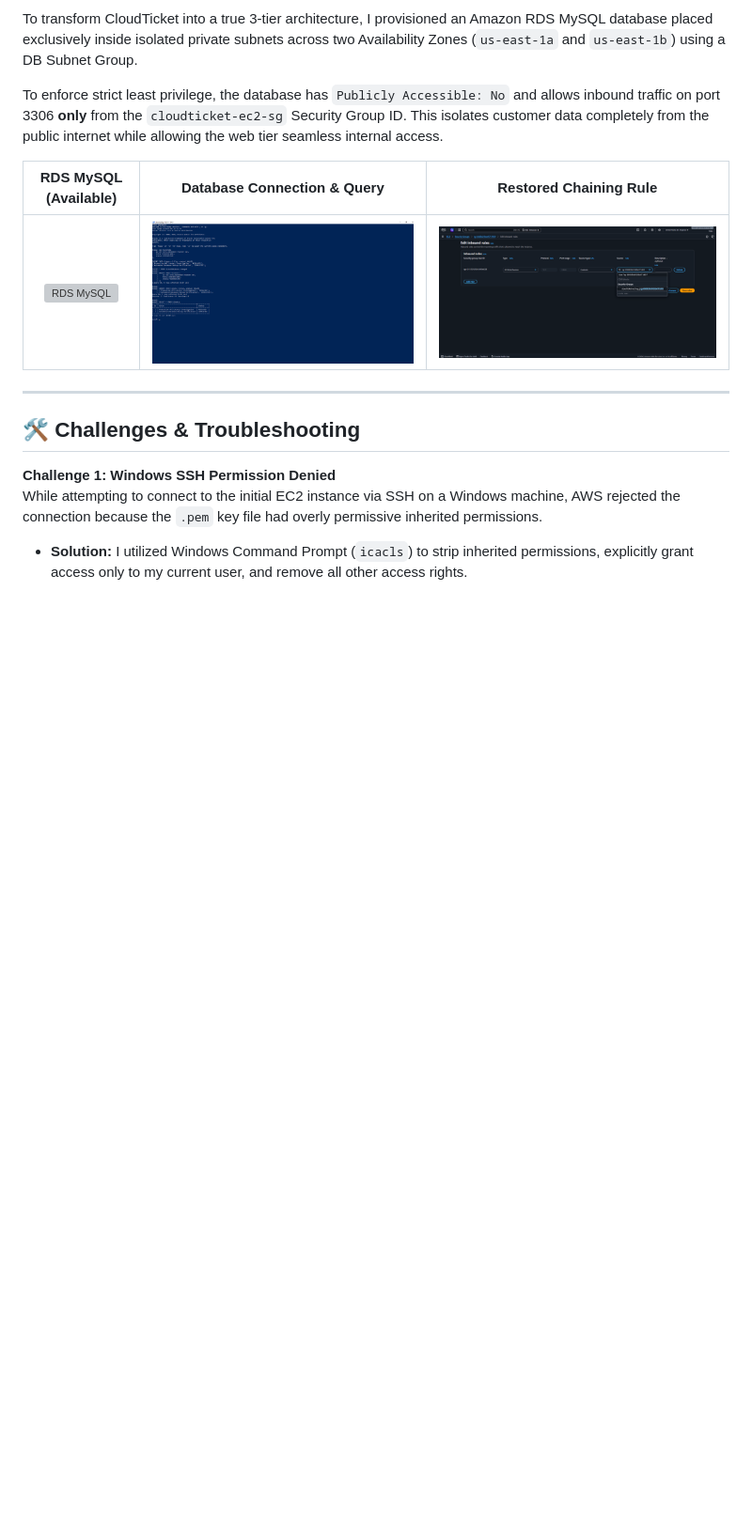
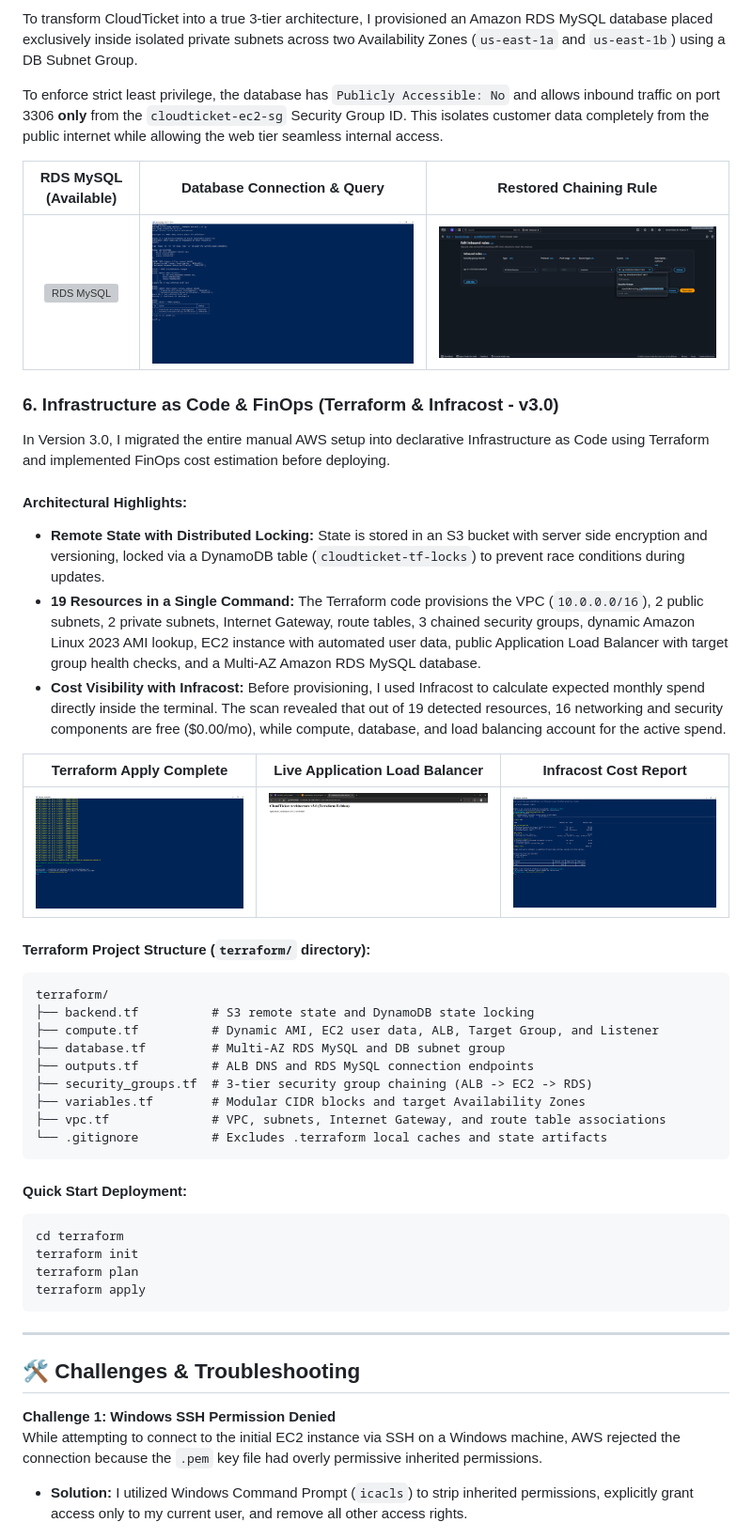
Before and after one commit to OzanYldz/CloudTicket-Architecture, a Markdown page: README.md, the part around one of its changes. Shown at 94% size. Drawn GitHub-style; pictures changed too: screenshots/v3.0/04 ALB Live Web Response.png (added), screenshots/v3.0/04 Terraform Apply Success.png (added), screenshots/v3.0/05 Infracost Breakdown Report.png (added); blank space fills up the shorter version; grey boxes are pictures that could not be loaded.

Commit message:
feat: CloudTicket v3.0 Infrastructure as Code (Terraform, Multi-AZ RDS, Infracost FinOps)

````diff
--- a/README.md
+++ b/README.md
@@ -107,6 +107,39 @@ To enforce strict least privilege, the database has `Publicly Accessible: No` an
 |:---:|:---:|:---:|
 | ![RDS MySQL](screenshots/Database/RDS%20MySQL%20Available.png) | ![EC2 Query](screenshots/Compute/EC2%20to%20RDS%20Connection%20and%20Query.png) | ![SG Rule](screenshots/Security/Security%20Group%20Chaining%20Rule.png) |
 
+### 6. Infrastructure as Code & FinOps (Terraform & Infracost - v3.0)
+In Version 3.0, I migrated the entire manual AWS setup into declarative Infrastructure as Code using Terraform and implemented FinOps cost estimation before deploying.
+
+#### Architectural Highlights:
+* **Remote State with Distributed Locking:** State is stored in an S3 bucket with server side encryption and versioning, locked via a DynamoDB table (`cloudticket-tf-locks`) to prevent race conditions during updates.
+* **19 Resources in a Single Command:** The Terraform code provisions the VPC (`10.0.0.0/16`), 2 public subnets, 2 private subnets, Internet Gateway, route tables, 3 chained security groups, dynamic Amazon Linux 2023 AMI lookup, EC2 instance with automated user data, public Application Load Balancer with target group health checks, and a Multi-AZ Amazon RDS MySQL database.
+* **Cost Visibility with Infracost:** Before provisioning, I used Infracost to calculate expected monthly spend directly inside the terminal. The scan revealed that out of 19 detected resources, 16 networking and security components are free ($0.00/mo), while compute, database, and load balancing account for the active spend.
+
+| Terraform Apply Complete | Live Application Load Balancer | Infracost Cost Report |
+|:---:|:---:|:---:|
+| ![Terraform Apply](screenshots/v3.0/04%20Terraform%20Apply%20Success.png) | ![ALB Response](screenshots/v3.0/04%20ALB%20Live%20Web%20Response.png) | ![Infracost](screenshots/v3.0/05%20Infracost%20Breakdown%20Report.png) |
+
+#### Terraform Project Structure (`terraform/` directory):
+```text
+terraform/
+├── backend.tf          # S3 remote state and DynamoDB state locking
+├── compute.tf          # Dynamic AMI, EC2 user data, ALB, Target Group, and Listener
+├── database.tf         # Multi-AZ RDS MySQL and DB subnet group
+├── outputs.tf          # ALB DNS and RDS MySQL connection endpoints
+├── security_groups.tf  # 3-tier security group chaining (ALB -> EC2 -> RDS)
+├── variables.tf        # Modular CIDR blocks and target Availability Zones
+├── vpc.tf              # VPC, subnets, Internet Gateway, and route table associations
+└── .gitignore          # Excludes .terraform local caches and state artifacts
+```
+
+#### Quick Start Deployment:
+```bash
+cd terraform
+terraform init
+terraform plan
+terraform apply
+```
+
 ---
 
 ## 🛠️ Challenges & Troubleshooting
````
Also changed, not shown: other parts of README.md (+27 -13 lines), 9 other files.
